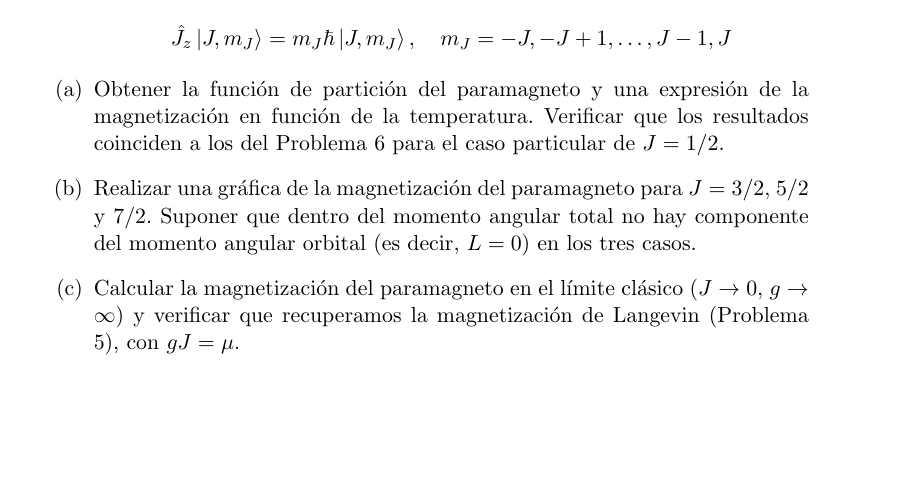
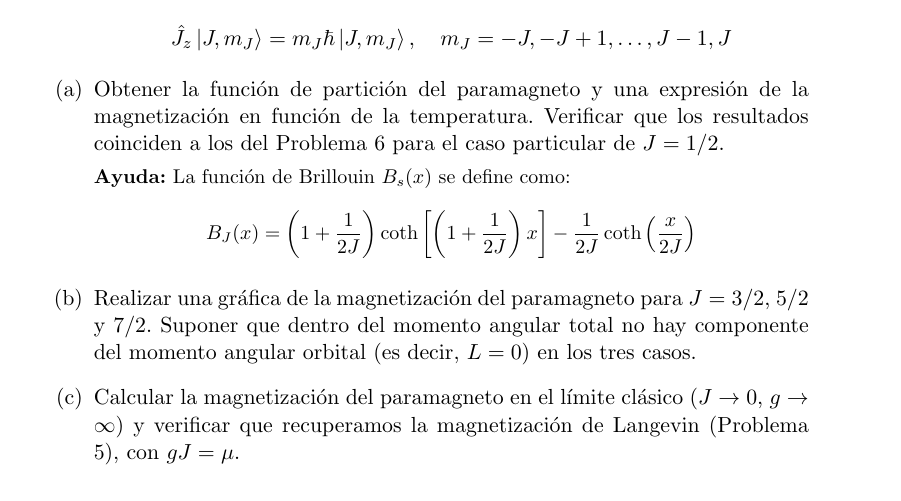
Before and after one commit to santisoler/mecanica-estadistica, a LaTeX document (practica2/practica2.tex): part of page 6 of 7, cut so that both start at the same text, the shorter picture padded with empty space. Compiled offline with pdfLaTeX.

Commit message:
Agregada ayuda en paramagneto con J arbitrario - practica2

```diff
--- a/practica2/practica2.tex
+++ b/practica2/practica2.tex
@@ -458,6 +458,13 @@ m_J = -J, -J + 1, \dots, J - 1, J $$
           \ref{sec:paramagnetismo-cuantico} para el caso particular de
           $J=1/2$.}
 
+    {\small
+    \textbf{Ayuda:} La función de Brillouin $B_s(x)$ se define como:
+    $$ B_J(x)  = \left( 1 + \frac{1}{2J} \right)
+    \coth \left[ \left( 1 + \frac{1}{2J} \right)x \right] -
+    \frac{1}{2J} \coth \left( \frac{x}{2J} \right) $$
+    }
+
     \item{Realizar una gráfica de la magnetización del paramagneto
           para $J = 3/2$, $5/2$ y $7/2$. Suponer que dentro del momento
           angular total no hay componente del momento angular orbital
```
